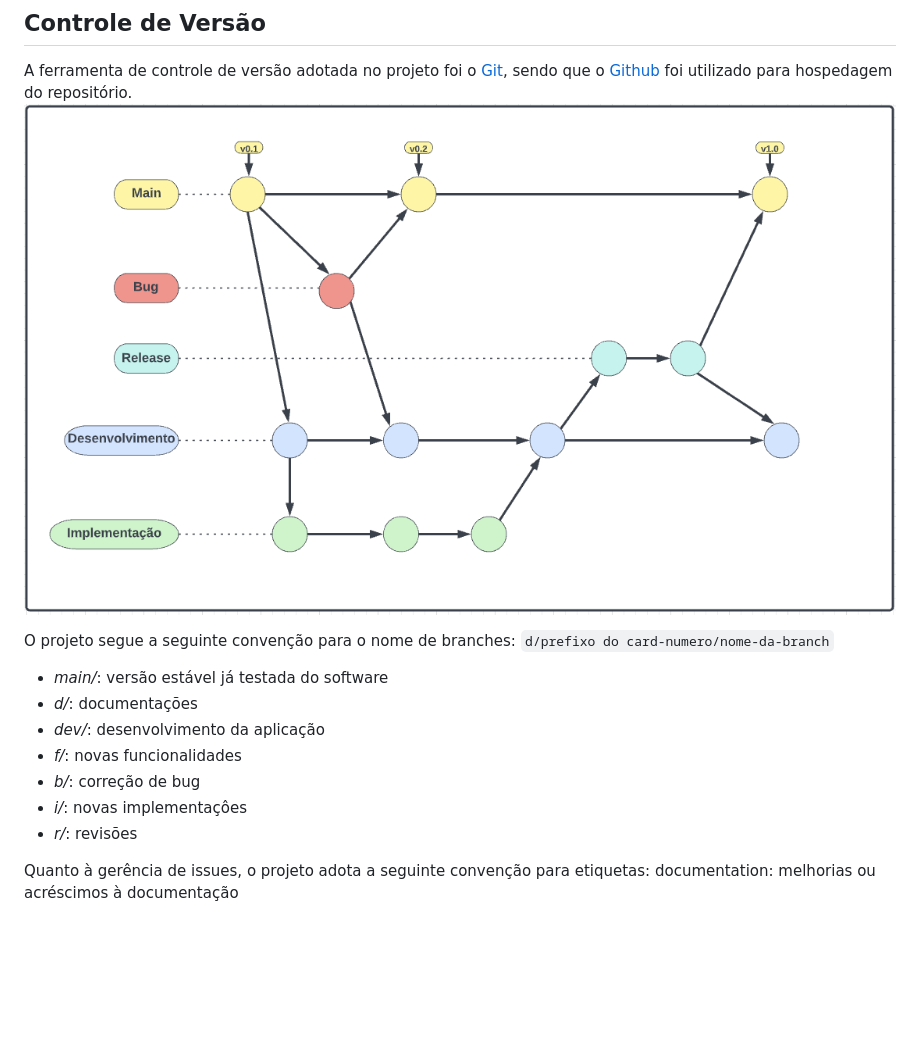
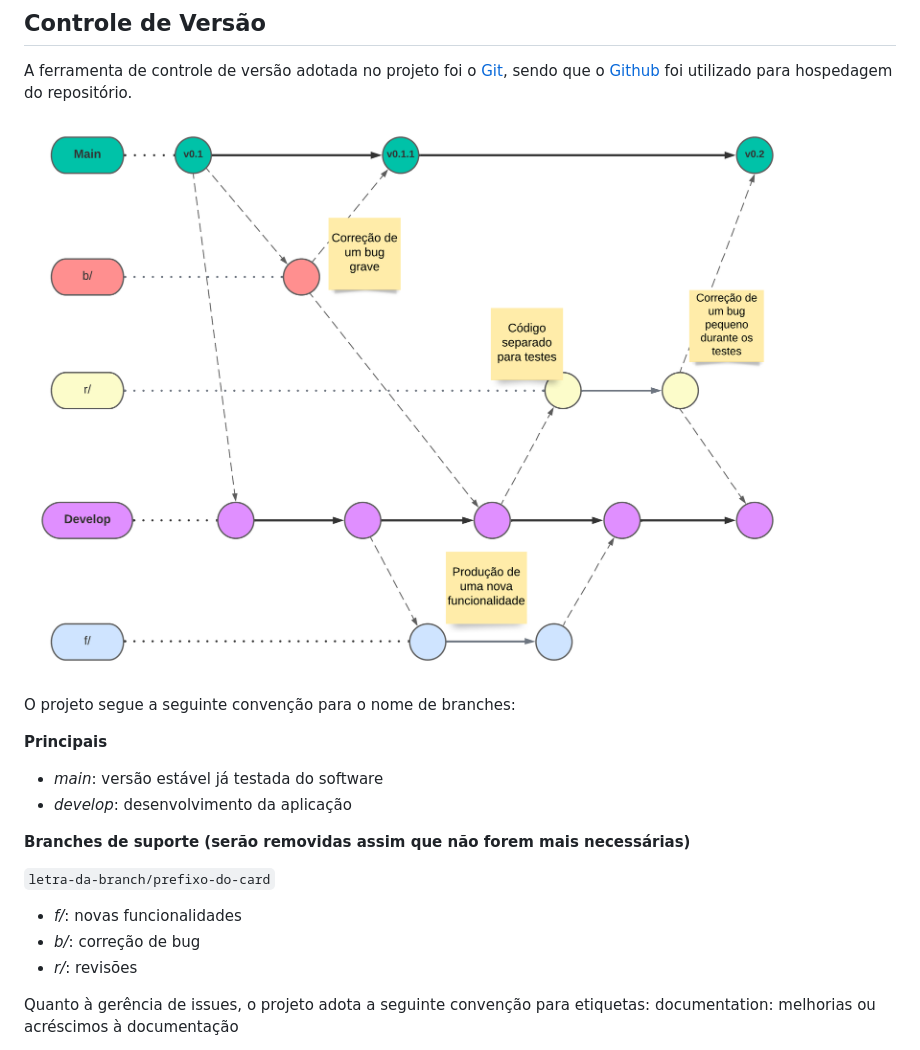
Before and after one commit to ICEI-PUC-Minas-PMV-ADS/pmv-ads-2022-1-e2-proj-int-t1-radar-literario, a Markdown page: docs/03-Metodologia.md, the part around the change. GitHub-like rendering; pictures changed too: docs/img/gitflow.png; blank space fills up the shorter version.

Commit message:
Atualiza fluxo do Git

```diff
--- a/docs/03-Metodologia.md
+++ b/docs/03-Metodologia.md
@@ -22,16 +22,21 @@ Ambiente|Plataforma|Link de Acesso
 A ferramenta de controle de versão adotada no projeto foi o
 [Git](https://git-scm.com/), sendo que o [Github](https://github.com)
 foi utilizado para hospedagem do repositório.
+
 ![](./img/gitflow.png)
 
 O projeto segue a seguinte convenção para o nome de branches:
-`d/prefixo do card-numero/nome-da-branch`
-- *main/*: versão estável já testada do software
-- *d/*: documentações
-- *dev/*: desenvolvimento da aplicação
+
+**Principais**
+- *main*: versão estável já testada do software
+- *develop*: desenvolvimento da aplicação
+
+**Branches de suporte (serão removidas assim que não forem mais necessárias)**
+
+`letra-da-branch/prefixo-do-card`
+
 - *f/*: novas funcionalidades
 - *b/*: correção de bug
-- *i/*: novas implementaçôes
 - *r/*: revisões
 
 Quanto à gerência de issues, o projeto adota a seguinte convenção para etiquetas:
```
